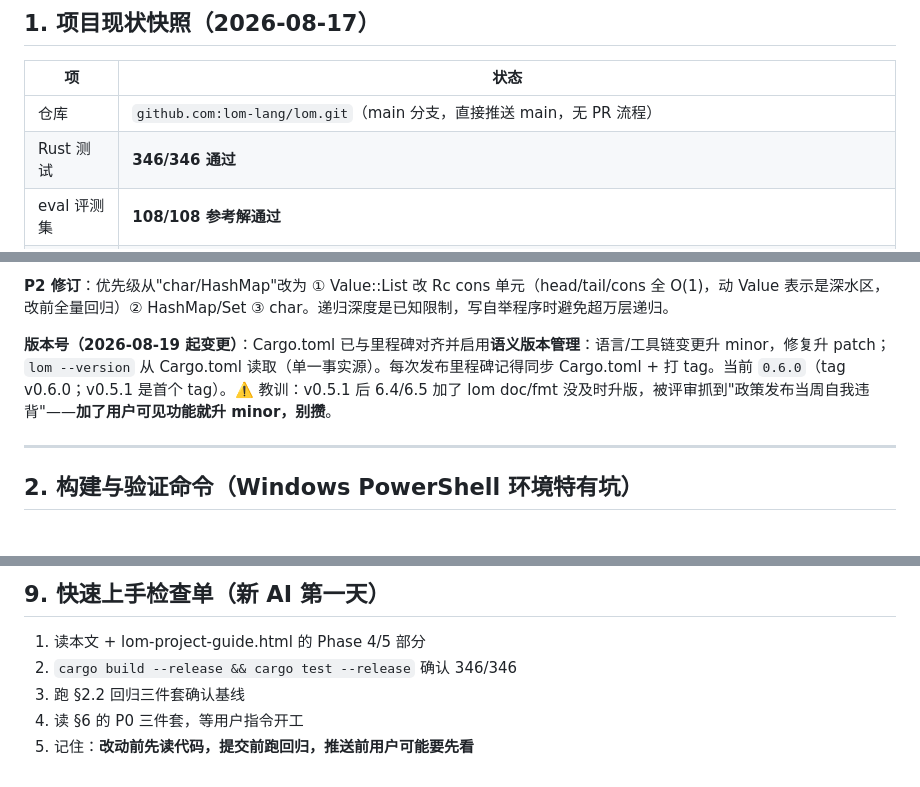
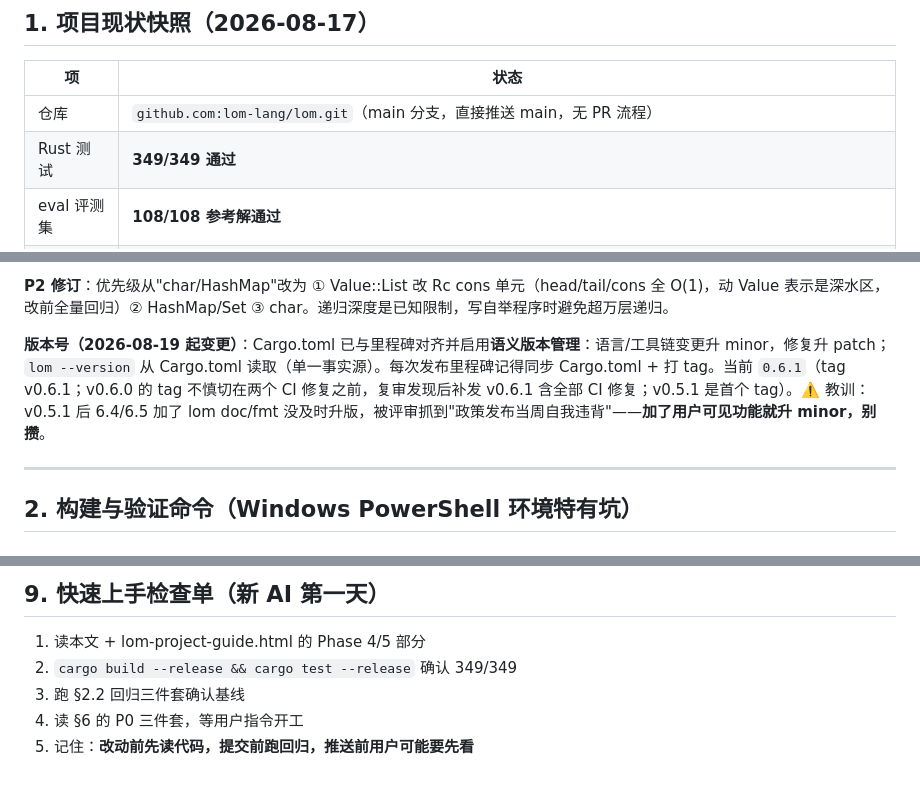
Before and after one commit to lom-lang/lom, a Markdown page: docs/HANDOVER.md, 3 parts joined by grey strips. Drawn GitHub-style.

Commit message:
docs: second-review rectification record (HANDOVER) + counts

```diff
--- a/docs/HANDOVER.md
+++ b/docs/HANDOVER.md
@@ -31,7 +31,7 @@
 | 项 | 状态 |
 |---|---|
 | 仓库 | `github.com:lom-lang/lom.git`（main 分支，直接推送 main，无 PR 流程） |
-| Rust 测试 | **346/346 通过** |
+| Rust 测试 | **349/349 通过** |
 | eval 评测集 | **108/108 参考解通过** |
 | LLM 实测 | **99/100**（2026-08-03，网页版专家模型+思考模式；唯一失败是 effects 类的输出格式理解偏差，非语言错误） |
 | 自举验证 | 4 个 bootstrap 文件全通过（stmt_interp 14 程序 39 条输出全对，--check 0 诊断；环境+函数表均 Map 化、检查层落地，见 Phase 5.21-5.23） |
@@ -68,7 +70,7 @@
 
 **P2 修订**：优先级从"char/HashMap"改为 ① Value::List 改 Rc cons 单元（head/tail/cons 全 O(1)，动 Value 表示是深水区，改前全量回归）② HashMap/Set ③ char。递归深度是已知限制，写自举程序时避免超万层递归。
 
-**版本号（2026-08-19 起变更）**：Cargo.toml 已与里程碑对齐并启用**语义版本管理**：语言/工具链变更升 minor，修复升 patch；`lom --version` 从 Cargo.toml 读取（单一事实源）。每次发布里程碑记得同步 Cargo.toml + 打 tag。当前 `0.6.0`（tag v0.6.0；v0.5.1 是首个 tag）。⚠️ 教训：v0.5.1 后 6.4/6.5 加了 lom doc/fmt 没及时升版，被评审抓到"政策发布当周自我违背"——**加了用户可见功能就升 minor，别攒**。
+**版本号（2026-08-19 起变更）**：Cargo.toml 已与里程碑对齐并启用**语义版本管理**：语言/工具链变更升 minor，修复升 patch；`lom --version` 从 Cargo.toml 读取（单一事实源）。每次发布里程碑记得同步 Cargo.toml + 打 tag。当前 `0.6.1`（tag v0.6.1；v0.6.0 的 tag 不慎切在两个 CI 修复之前，复审发现后补发 v0.6.1 含全部 CI 修复；v0.5.1 是首个 tag）。⚠️ 教训：v0.5.1 后 6.4/6.5 加了 lom doc/fmt 没及时升版，被评审抓到"政策发布当周自我违背"——**加了用户可见功能就升 minor，别攒**。
 
 ---
 
@@ -282,7 +284,7 @@ end
 ## 9. 快速上手检查单（新 AI 第一天）
 
 1. 读本文 + lom-project-guide.html 的 Phase 4/5 部分
-2. `cargo build --release && cargo test --release` 确认 346/346
+2. `cargo build --release && cargo test --release` 确认 349/349
 3. 跑 §2.2 回归三件套确认基线
 4. 读 §6 的 P0 三件套，等用户指令开工
 5. 记住：**改动前先读代码，提交前跑回归，推送前用户可能要先看**
```
Also changed, not shown: other parts of docs/HANDOVER.md (+3 -1 lines), README.md (+1 -1 lines).
